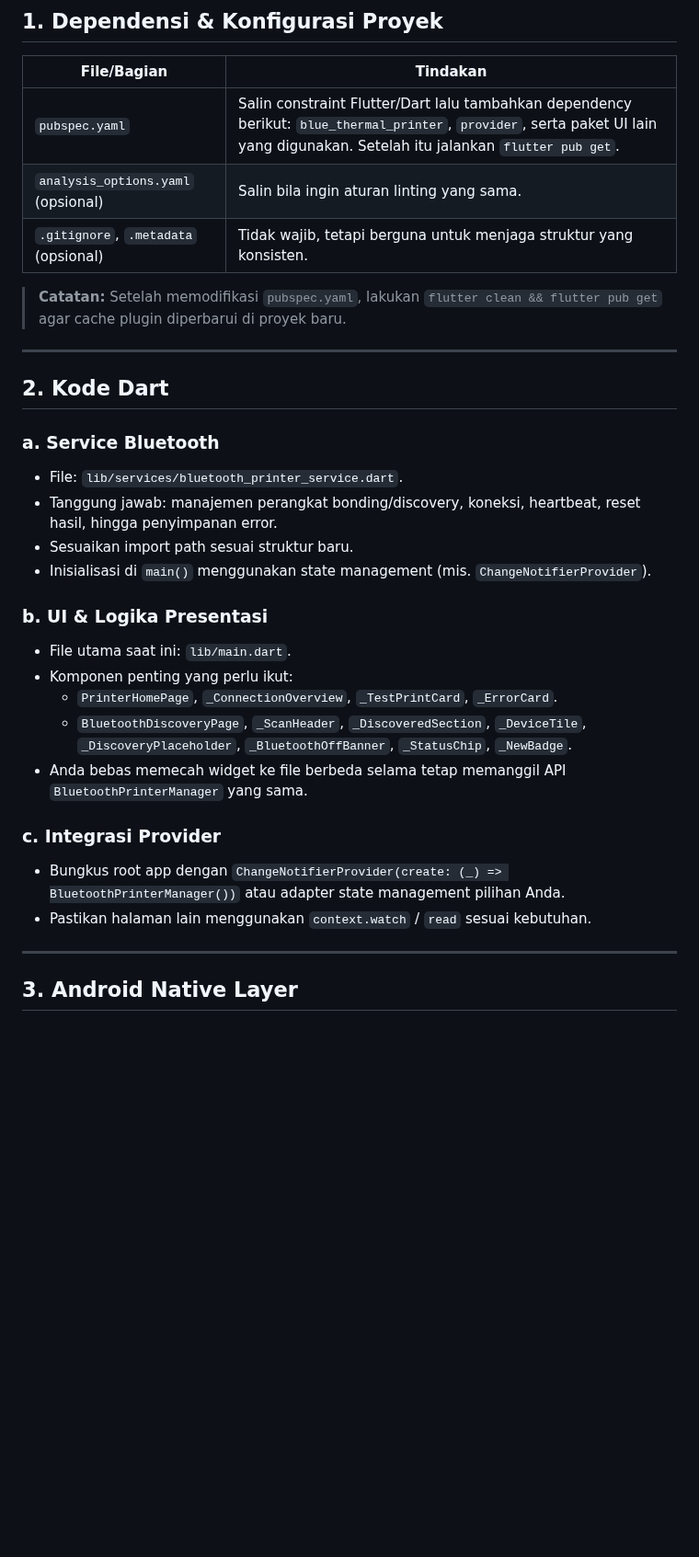
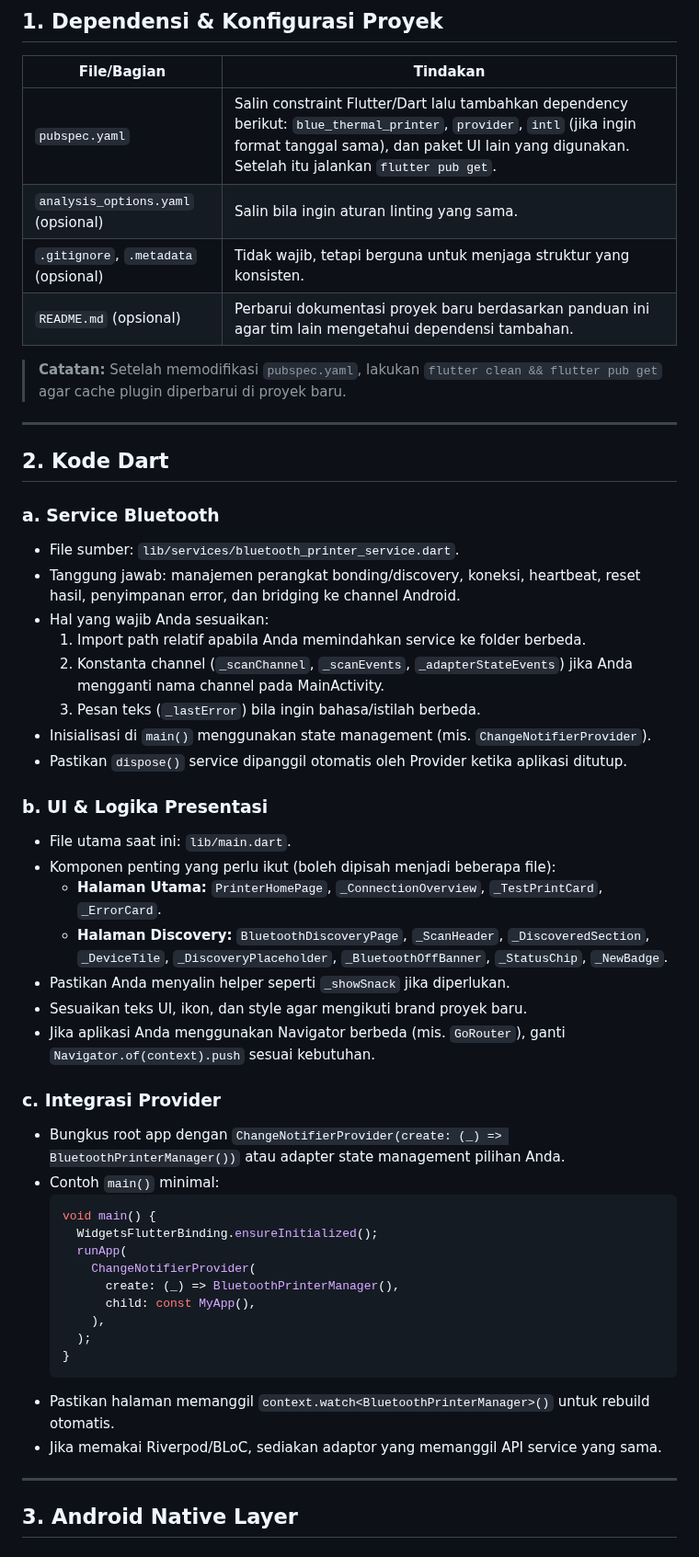
Before and after one commit to andhikahazra/testing-printer-thermal-flutter, a Markdown page: THERMAL_PRINTER_MIGRATION.md, the part around one of its changes. Shown at 92% size. Drawn GitHub-style; blank space fills up the shorter version.

````diff
--- a/THERMAL_PRINTER_MIGRATION.md
+++ b/THERMAL_PRINTER_MIGRATION.md
@@ -8,9 +8,10 @@ Panduan ini merangkum seluruh komponen yang harus Anda salin dan sesuaikan ketik
 
 | File/Bagian | Tindakan |
 |-------------|---------|
-| `pubspec.yaml` | Salin constraint Flutter/Dart lalu tambahkan dependency berikut: `blue_thermal_printer`, `provider`, serta paket UI lain yang digunakan. Setelah itu jalankan `flutter pub get`. |
+| `pubspec.yaml` | Salin constraint Flutter/Dart lalu tambahkan dependency berikut: `blue_thermal_printer`, `provider`, `intl` (jika ingin format tanggal sama), dan paket UI lain yang digunakan. Setelah itu jalankan `flutter pub get`. |
 | `analysis_options.yaml` (opsional) | Salin bila ingin aturan linting yang sama. |
 | `.gitignore`, `.metadata` (opsional) | Tidak wajib, tetapi berguna untuk menjaga struktur yang konsisten. |
+| `README.md` (opsional) | Perbarui dokumentasi proyek baru berdasarkan panduan ini agar tim lain mengetahui dependensi tambahan. |
 
 > **Catatan:** Setelah memodifikasi `pubspec.yaml`, lakukan `flutter clean && flutter pub get` agar cache plugin diperbarui di proyek baru.
 
@@ -19,21 +20,40 @@ Panduan ini merangkum seluruh komponen yang harus Anda salin dan sesuaikan ketik
 ## 2. Kode Dart
 
 ### a. Service Bluetooth
-- File: `lib/services/bluetooth_printer_service.dart`.
-- Tanggung jawab: manajemen perangkat bonding/discovery, koneksi, heartbeat, reset hasil, hingga penyimpanan error.
-- Sesuaikan import path sesuai struktur baru.
+- File sumber: `lib/services/bluetooth_printer_service.dart`.
+- Tanggung jawab: manajemen perangkat bonding/discovery, koneksi, heartbeat, reset hasil, penyimpanan error, dan bridging ke channel Android.
+- Hal yang wajib Anda sesuaikan:
+  1. Import path relatif apabila Anda memindahkan service ke folder berbeda.
+  2. Konstanta channel (`_scanChannel`, `_scanEvents`, `_adapterStateEvents`) jika Anda mengganti nama channel pada MainActivity.
+  3. Pesan teks (`_lastError`) bila ingin bahasa/istilah berbeda.
 - Inisialisasi di `main()` menggunakan state management (mis. `ChangeNotifierProvider`).
+- Pastikan `dispose()` service dipanggil otomatis oleh Provider ketika aplikasi ditutup.
 
 ### b. UI & Logika Presentasi
 - File utama saat ini: `lib/main.dart`.
-- Komponen penting yang perlu ikut:
-  - `PrinterHomePage`, `_ConnectionOverview`, `_TestPrintCard`, `_ErrorCard`.
-  - `BluetoothDiscoveryPage`, `_ScanHeader`, `_DiscoveredSection`, `_DeviceTile`, `_DiscoveryPlaceholder`, `_BluetoothOffBanner`, `_StatusChip`, `_NewBadge`.
-- Anda bebas memecah widget ke file berbeda selama tetap memanggil API `BluetoothPrinterManager` yang sama.
+- Komponen penting yang perlu ikut (boleh dipisah menjadi beberapa file):
+  - **Halaman Utama:** `PrinterHomePage`, `_ConnectionOverview`, `_TestPrintCard`, `_ErrorCard`.
+  - **Halaman Discovery:** `BluetoothDiscoveryPage`, `_ScanHeader`, `_DiscoveredSection`, `_DeviceTile`, `_DiscoveryPlaceholder`, `_BluetoothOffBanner`, `_StatusChip`, `_NewBadge`.
+- Pastikan Anda menyalin helper seperti `_showSnack` jika diperlukan.
+- Sesuaikan teks UI, ikon, dan style agar mengikuti brand proyek baru.
+- Jika aplikasi Anda menggunakan Navigator berbeda (mis. `GoRouter`), ganti `Navigator.of(context).push` sesuai kebutuhan.
 
 ### c. Integrasi Provider
 - Bungkus root app dengan `ChangeNotifierProvider(create: (_) => BluetoothPrinterManager())` atau adapter state management pilihan Anda.
-- Pastikan halaman lain menggunakan `context.watch` / `read` sesuai kebutuhan.
+- Contoh `main()` minimal:
+  ```dart
+  void main() {
+    WidgetsFlutterBinding.ensureInitialized();
+    runApp(
+      ChangeNotifierProvider(
+        create: (_) => BluetoothPrinterManager(),
+        child: const MyApp(),
+      ),
+    );
+  }
+  ```
+- Pastikan halaman memanggil `context.watch<BluetoothPrinterManager>()` untuk rebuild otomatis.
+- Jika memakai Riverpod/BLoC, sediakan adaptor yang memanggil API service yang sama.
 
 ---
 
````
Also changed, not shown: other parts of THERMAL_PRINTER_MIGRATION.md (+51 -28 lines).
